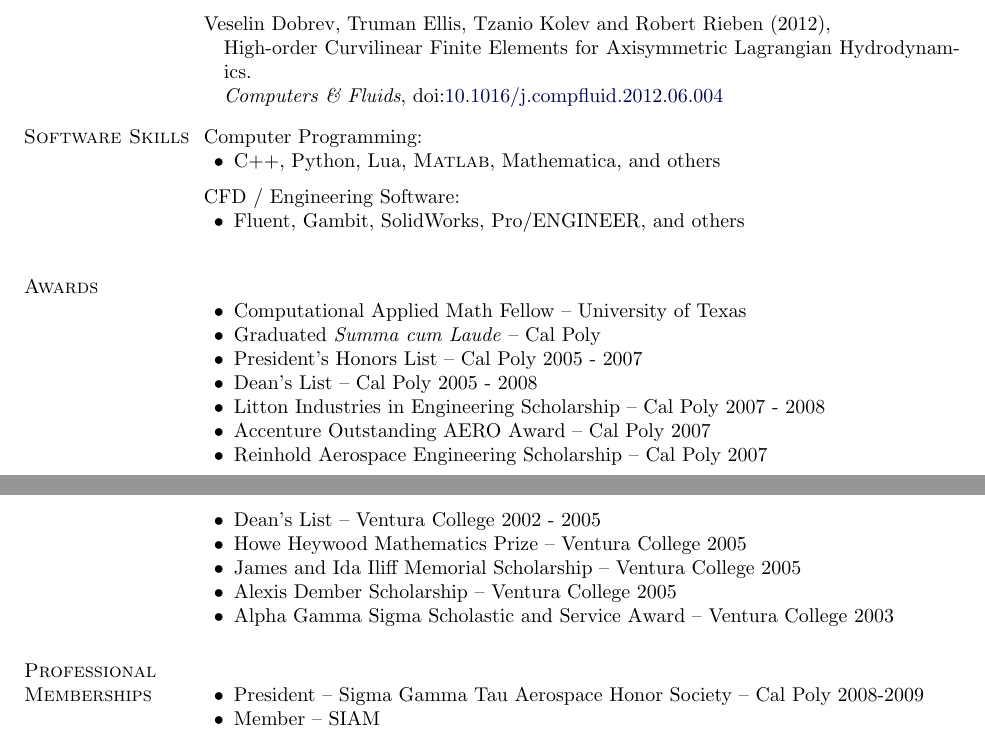
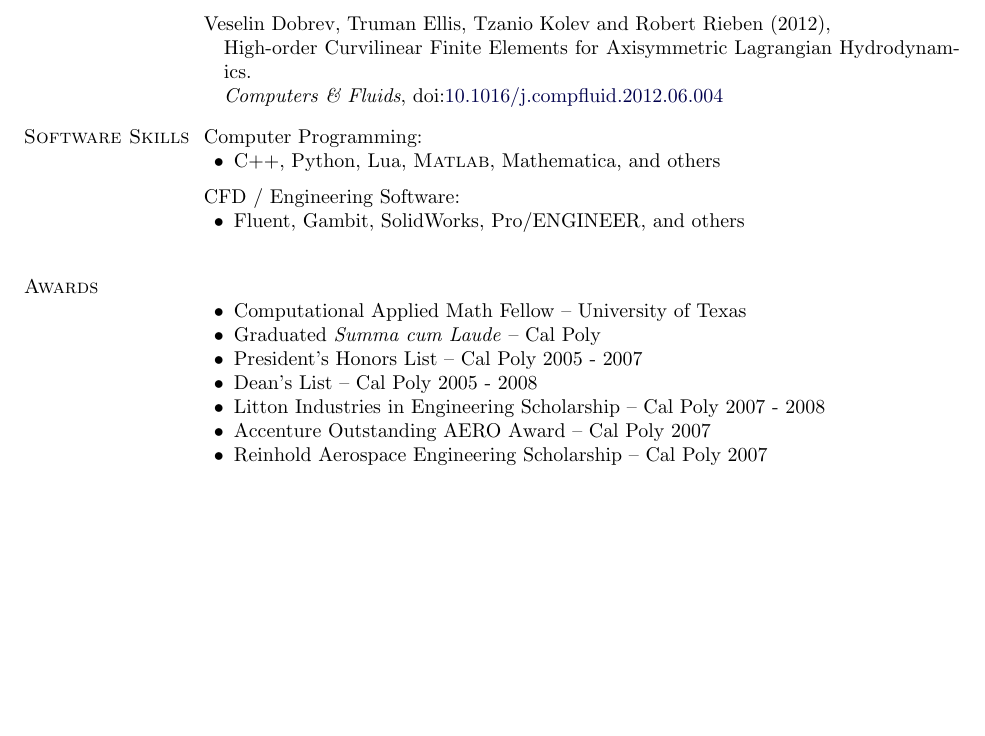
Before and after one commit to trumanellis/Curriculum-Vitae, a LaTeX CV (trumanellis_cv.tex): two parts of pages 2 and 3 of 3 before the commit and part of page 2 of 2 after it, the two joined at a grey line, cut so that both start at the same text, the shorter picture padded with empty space. Compiled offline with pdfLaTeX.

Commit message:
Removed awards

```diff
--- a/trumanellis_cv.tex
+++ b/trumanellis_cv.tex
@@ -486,19 +486,19 @@ CFD / Engineering Software:
 \item Litton Industries in Engineering Scholarship -- Cal Poly 2007 - 2008
 \item Accenture Outstanding AERO Award -- Cal Poly 2007
 \item Reinhold Aerospace Engineering Scholarship -- Cal Poly 2007
-\item Dean's List -- Ventura College 2002 - 2005
-\item Howe Heywood Mathematics Prize -- Ventura College 2005
-\item James and Ida Iliff Memorial Scholarship -- Ventura College 2005
-\item Alexis Dember Scholarship -- Ventura College 2005
-\item Alpha Gamma Sigma Scholastic and Service Award -- Ventura College 2003
+% \item Dean's List -- Ventura College 2002 - 2005
+% \item Howe Heywood Mathematics Prize -- Ventura College 2005
+% \item James and Ida Iliff Memorial Scholarship -- Ventura College 2005
+% \item Alexis Dember Scholarship -- Ventura College 2005
+% \item Alpha Gamma Sigma Scholastic and Service Award -- Ventura College 2003
 \end{innerlist}
 
-\section{Professional Memberships}
-%
-\begin{innerlist}
-\item President -- Sigma Gamma Tau Aerospace Honor Society -- Cal Poly 2008-2009
-\item Member -- SIAM
-\end{innerlist}
+% \section{Professional Memberships}
+% %
+% \begin{innerlist}
+% \item President -- Sigma Gamma Tau Aerospace Honor Society -- Cal Poly 2008-2009
+% \item Member -- SIAM
+% \end{innerlist}
 
 % \section{Expertise}
 % %
```
Also changed, not shown: trumanellis_cv.pdf.
